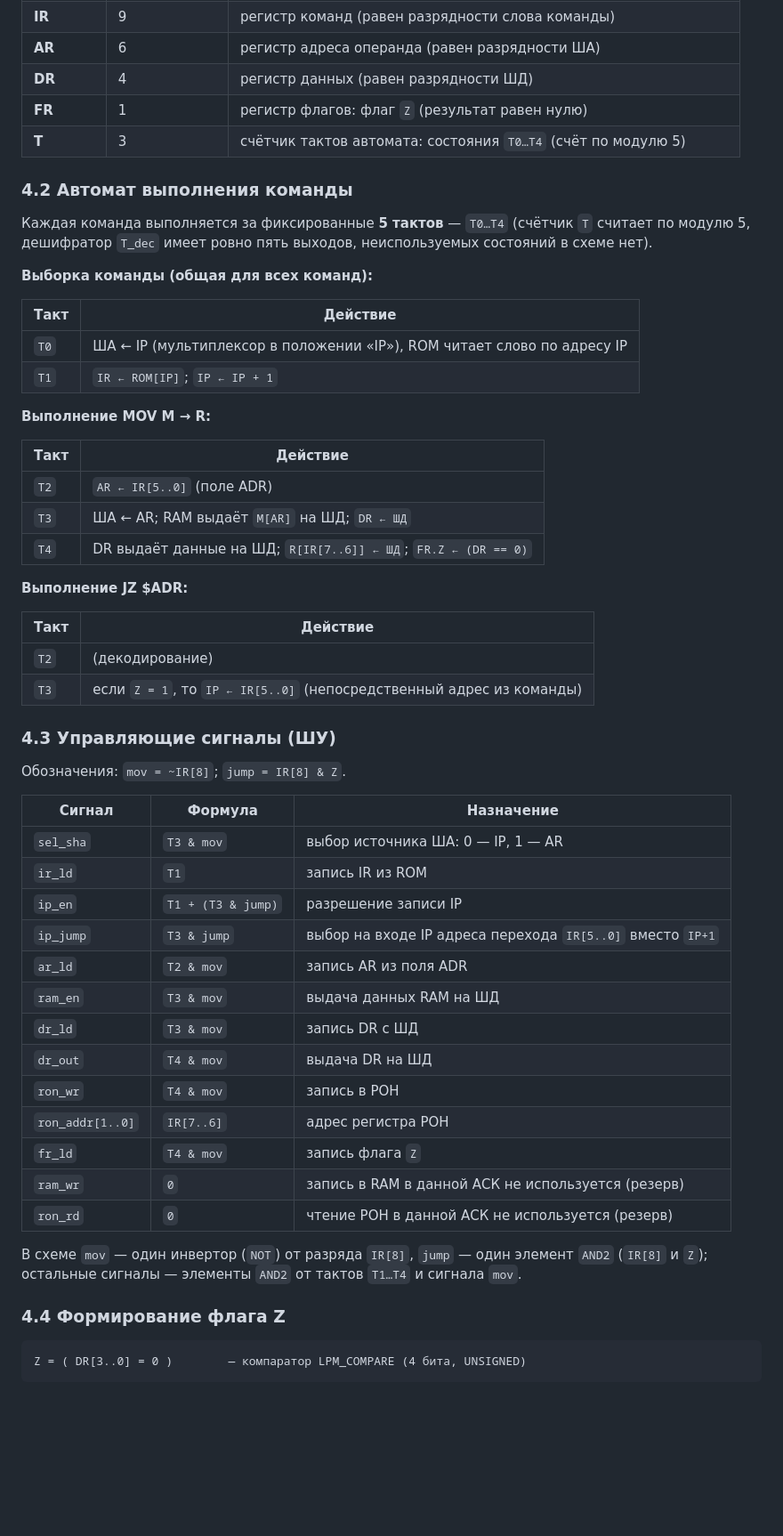
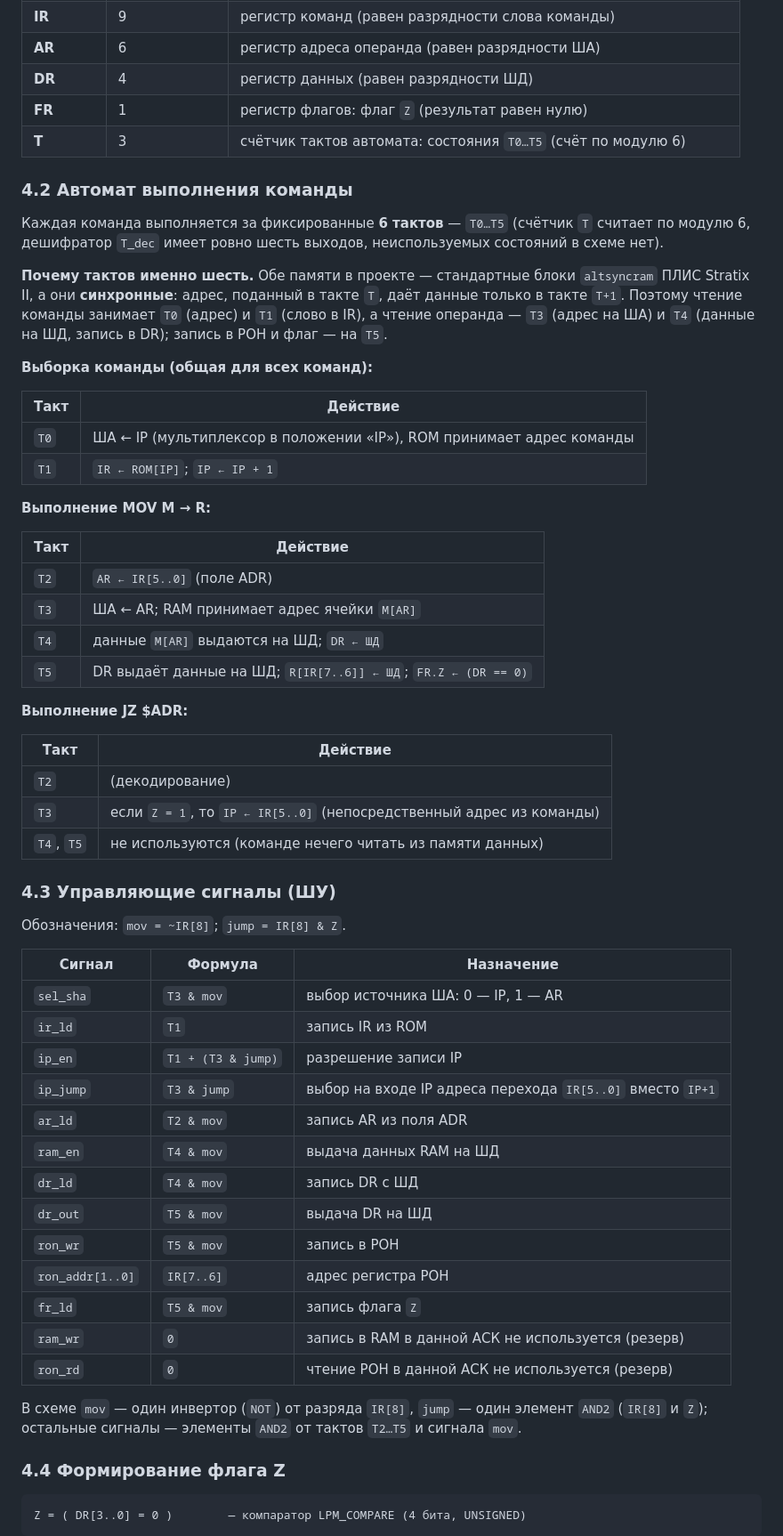
Before and after one commit to dzmitry-murauyou/quart4, a Markdown page: docs/ОТЧЕТ.md, the part around one of its changes. Shown at 89% size. Drawn GitHub-style; blank space fills up the shorter version.

```diff
--- a/docs/ОТЧЕТ.md
+++ b/docs/ОТЧЕТ.md
@@ -135,19 +135,25 @@
 | **AR** | 6 | регистр адреса операнда (равен разрядности ША) |
 | **DR** | 4 | регистр данных (равен разрядности ШД) |
 | **FR** | 1 | регистр флагов: флаг `Z` (результат равен нулю) |
-| **T** | 3 | счётчик тактов автомата: состояния `T0…T4` (счёт по модулю 5) |
+| **T** | 3 | счётчик тактов автомата: состояния `T0…T5` (счёт по модулю 6) |
 
 ### 4.2 Автомат выполнения команды
 
-Каждая команда выполняется за фиксированные **5 тактов** — `T0…T4`
-(счётчик `T` считает по модулю 5, дешифратор `T_dec` имеет ровно пять выходов,
+Каждая команда выполняется за фиксированные **6 тактов** — `T0…T5`
+(счётчик `T` считает по модулю 6, дешифратор `T_dec` имеет ровно шесть выходов,
 неиспользуемых состояний в схеме нет).
+
+**Почему тактов именно шесть.** Обе памяти в проекте — стандартные блоки
+`altsyncram` ПЛИС Stratix II, а они **синхронные**: адрес, поданный в такте `T`,
+даёт данные только в такте `T+1`. Поэтому чтение команды занимает `T0` (адрес)
+и `T1` (слово в IR), а чтение операнда — `T3` (адрес на ША) и `T4` (данные
+на ШД, запись в DR); запись в РОН и флаг — на `T5`.
 
 **Выборка команды (общая для всех команд):**
 
 | Такт | Действие |
 |---|---|
-| `T0` | ША ← IP (мультиплексор в положении «IP»), ROM читает слово по адресу IP |
+| `T0` | ША ← IP (мультиплексор в положении «IP»), ROM принимает адрес команды |
 | `T1` | `IR ← ROM[IP]`; `IP ← IP + 1` |
 
 **Выполнение MOV M → R:**
@@ -155,8 +161,9 @@
 | Такт | Действие |
 |---|---|
 | `T2` | `AR ← IR[5..0]` (поле ADR) |
-| `T3` | ША ← AR; RAM выдаёт `M[AR]` на ШД; `DR ← ШД` |
-| `T4` | DR выдаёт данные на ШД; `R[IR[7..6]] ← ШД`; `FR.Z ← (DR == 0)` |
+| `T3` | ША ← AR; RAM принимает адрес ячейки `M[AR]` |
+| `T4` | данные `M[AR]` выдаются на ШД; `DR ← ШД` |
+| `T5` | DR выдаёт данные на ШД; `R[IR[7..6]] ← ШД`; `FR.Z ← (DR == 0)` |
 
 **Выполнение JZ $ADR:**
 
@@ -164,6 +171,7 @@
 |---|---|
 | `T2` | (декодирование) |
 | `T3` | если `Z = 1`, то `IP ← IR[5..0]` (непосредственный адрес из команды) |
+| `T4`, `T5` | не используются (команде нечего читать из памяти данных) |
 
 ### 4.3 Управляющие сигналы (ШУ)
 
@@ -176,18 +184,18 @@
 | `ip_en` | `T1 + (T3 & jump)` | разрешение записи IP |
 | `ip_jump` | `T3 & jump` | выбор на входе IP адреса перехода `IR[5..0]` вместо `IP+1` |
 | `ar_ld` | `T2 & mov` | запись AR из поля ADR |
-| `ram_en` | `T3 & mov` | выдача данных RAM на ШД |
-| `dr_ld` | `T3 & mov` | запись DR с ШД |
-| `dr_out` | `T4 & mov` | выдача DR на ШД |
-| `ron_wr` | `T4 & mov` | запись в РОН |
+| `ram_en` | `T4 & mov` | выдача данных RAM на ШД |
+| `dr_ld` | `T4 & mov` | запись DR с ШД |
+| `dr_out` | `T5 & mov` | выдача DR на ШД |
+| `ron_wr` | `T5 & mov` | запись в РОН |
 | `ron_addr[1..0]` | `IR[7..6]` | адрес регистра РОН |
-| `fr_ld` | `T4 & mov` | запись флага `Z` |
+| `fr_ld` | `T5 & mov` | запись флага `Z` |
 | `ram_wr` | `0` | запись в RAM в данной АСК не используется (резерв) |
 | `ron_rd` | `0` | чтение РОН в данной АСК не используется (резерв) |
 
 В схеме `mov` — один инвертор (`NOT`) от разряда `IR[8]`, `jump` — один
 элемент `AND2` (`IR[8]` и `Z`); остальные сигналы — элементы `AND2` от тактов
-`T1…T4` и сигнала `mov`.
+`T2…T5` и сигнала `mov`.
 
 ### 4.4 Формирование флага Z
 
```
Also changed, not shown: other parts of docs/ОТЧЕТ.md (+26 -22 lines), docs/ШПАРГАЛКА.md (+15 -13 lines), docs/img/timing_table.png, docs/img/uu.png, 13 other files.
